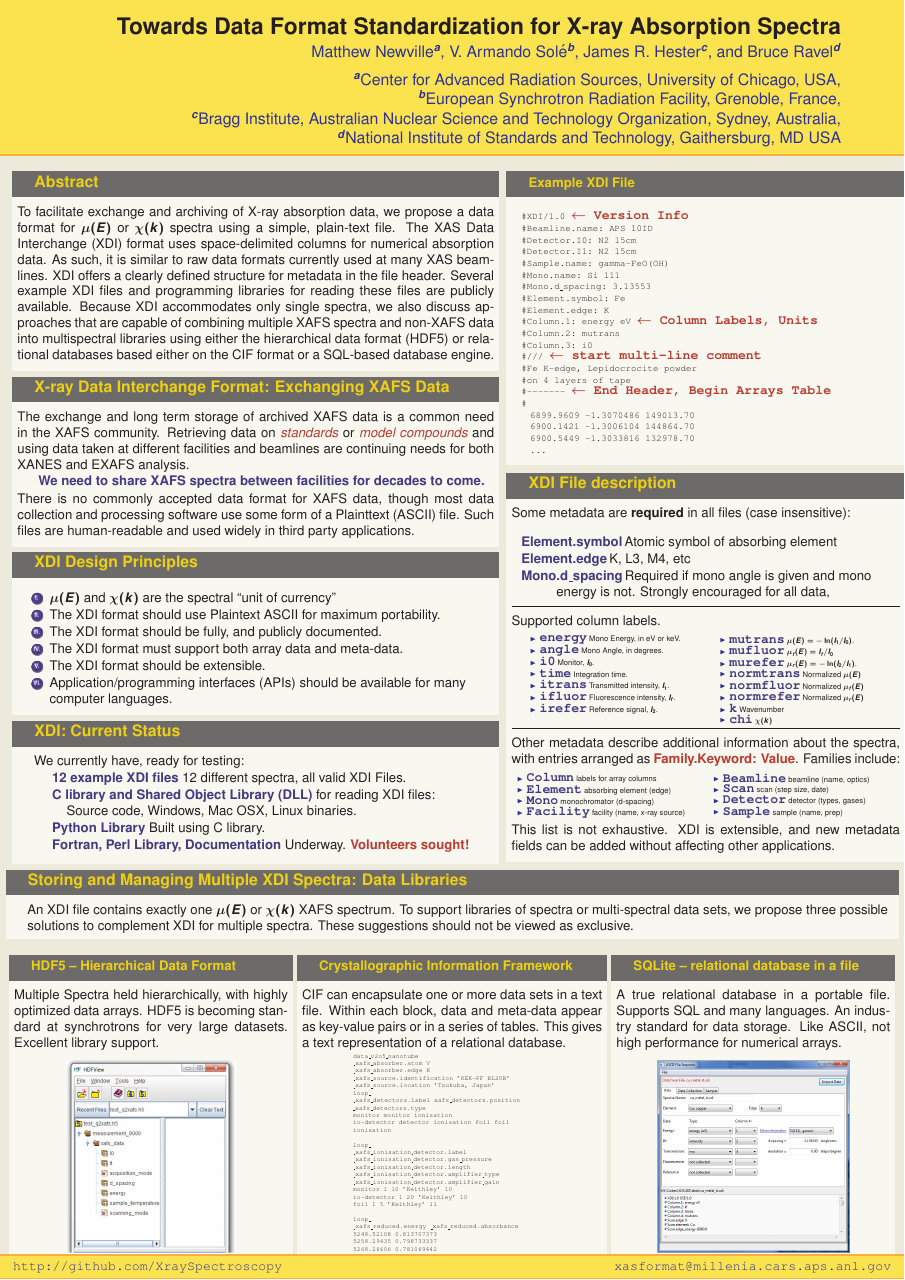
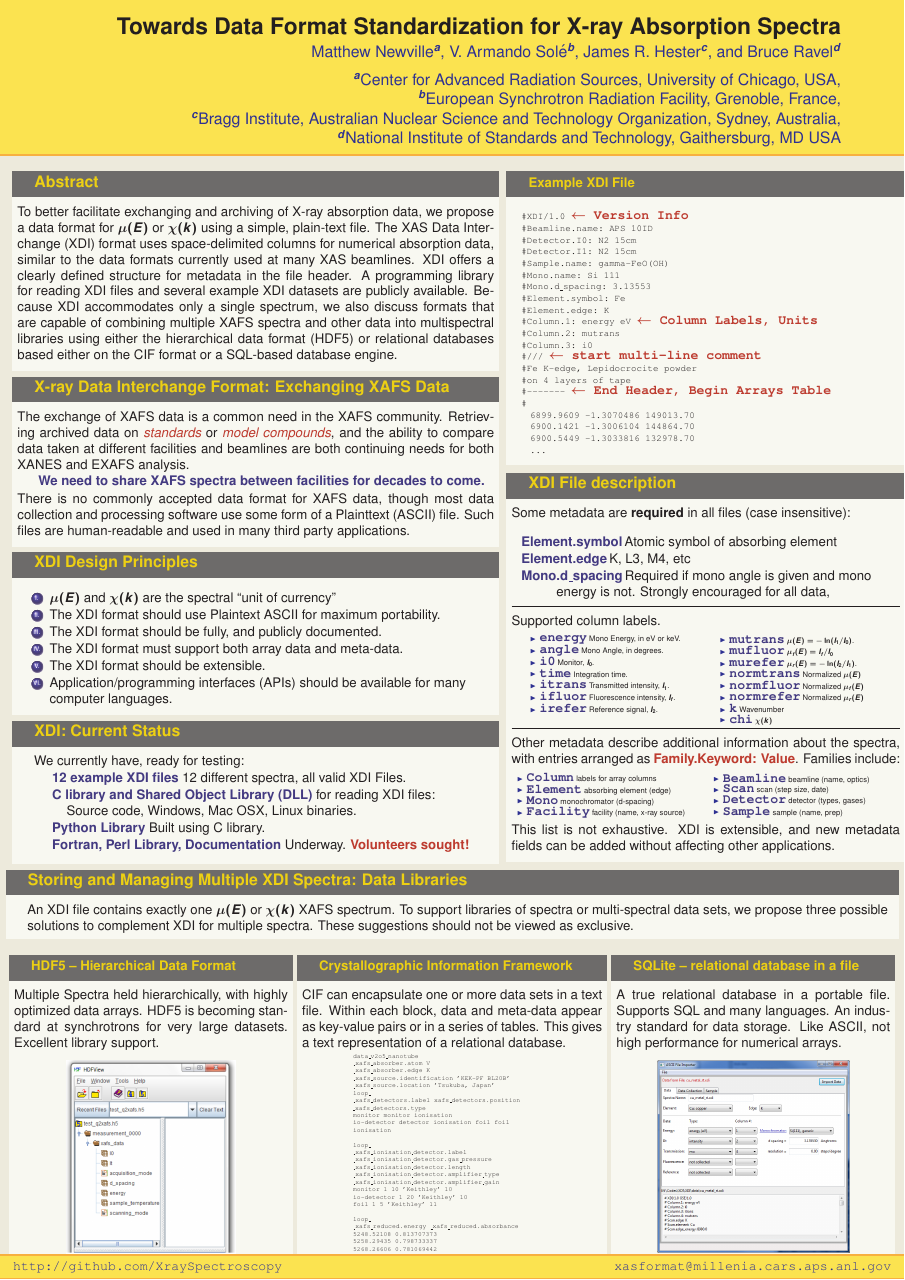
Before and after one commit to XraySpectroscopy/XAS-Data-Interchange, a LaTeX poster (doc/Poster_XAFS15/XDI_Poster.tex): the whole page. Compiled offline with pdfLaTeX.

Commit message:
tweaked text for better grammar

```diff
--- a/doc/Poster_XAFS15/XDI_Poster.tex
+++ b/doc/Poster_XAFS15/XDI_Poster.tex
@@ -48,17 +48,13 @@
         \begin{block}{\large Abstract}
           \justifying
 
-          To facilitate exchange and archiving of X-ray absorption data, we
-          propose a data format for $\mu(E)$ or $\chi(k)$ spectra using a
+          To better facilitate exchanging and archiving of X-ray absorption
+          data, we propose a data format for $\mu(E)$ or $\chi(k)$ using a
           simple, plain-text file. The XAS Data Interchange (XDI) format
-          uses space-delimited columns for numerical absorption data.  As
-          such, it is similar to raw data formats currently used at many
-          XAS beamlines.  XDI offers a clearly defined structure
-          for metadata in the file header.  Several example XDI files and
-          programming libraries for reading these files are publicly
-          available.  Because XDI accommodates only single spectra, we also
-          discuss approaches that are capable of combining multiple XAFS
-          spectra and non-XAFS data into multispectral libraries using
-          either the hierarchical data format (HDF5) or relational
-          databases based either on the CIF format or a SQL-based database
-          engine.
+          uses space-delimited columns for numerical absorption data,
+          similar to the data formats currently used at many XAS beamlines.
+          XDI offers a clearly defined structure for metadata in the file
+          header.  A programming library for reading XDI files and several
+          example XDI datasets are publicly available.  Because XDI
+          accommodates only a single spectrum, we also discuss formats that
+          are capable of combining multiple XAFS spectra and other data
@@ -69,10 +68,10 @@
             XAFS Data}
           \justifying
 
-          The exchange and long term storage of archived XAFS data is a common
-          need in the XAFS community.  Retrieving data on
-          {\EmphRed{standards}} or {\EmphRed{model compounds}} and using
-          data taken at different facilities and beamlines are continuing
+          The exchange of XAFS data is a common need in the XAFS community.
+          Retrieving archived data on {\EmphRed{standards}} or
+          {\EmphRed{model compounds}}, and the ability to compare data
+          taken at different facilities and beamlines are both continuing
           needs for both XANES and EXAFS analysis.
 
           {\hspace{16mm}} {\Blue{We need to share XAFS spectra between
@@ -84,8 +83,7 @@
           There is no commonly accepted data format for XAFS data, though
           most data collection and processing software use some form of a
           Plainttext (ASCII) file.  Such files are human-readable and used
-          widely in third party applications.
-
+          in many third party applications.
 
         \end{block}
 
```
Also changed, not shown: doc/Poster_XAFS15/XDI_Poster.pdf, doc/Poster_XAFS15/XDI_Poster.tex (3 more changed lines).
